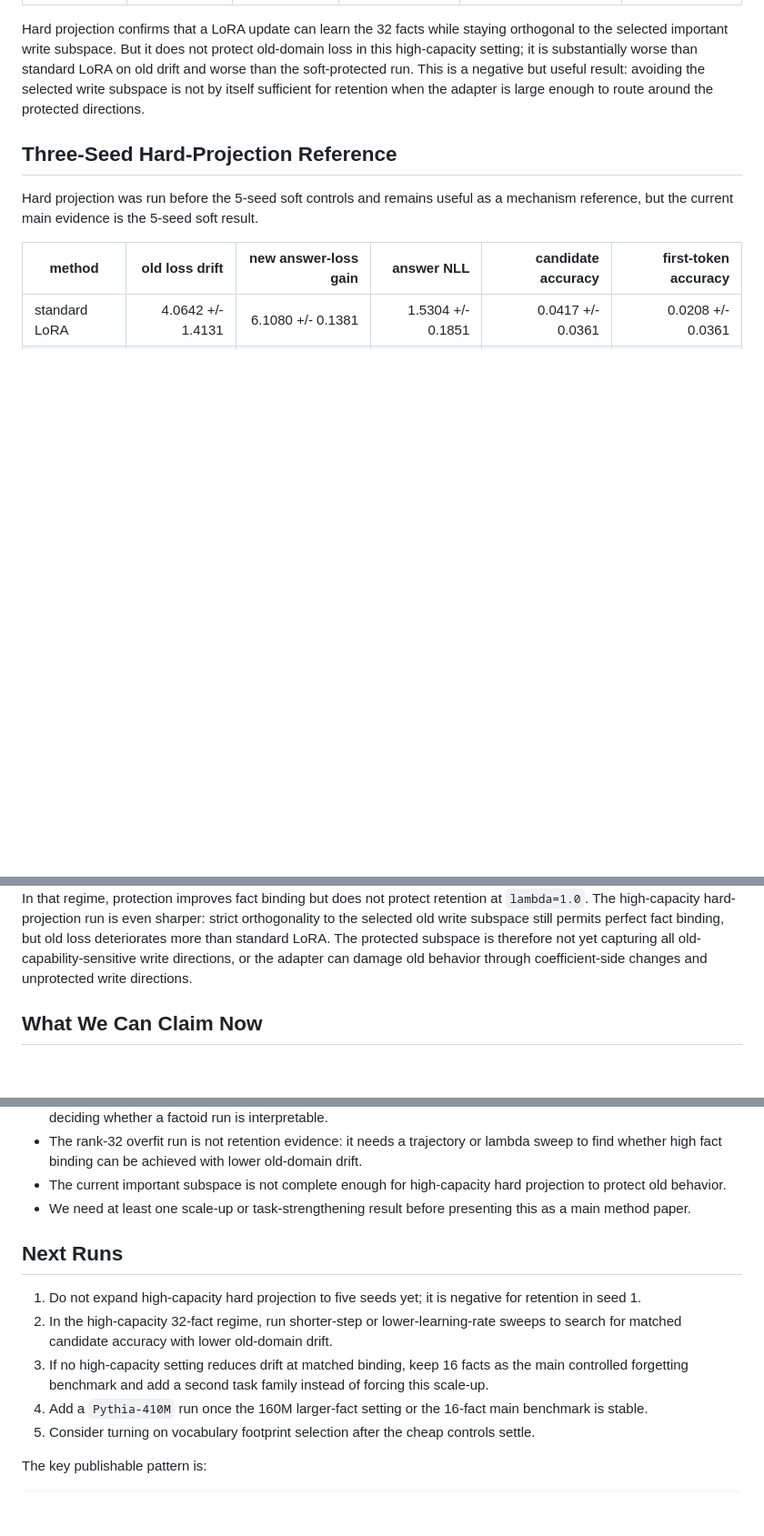
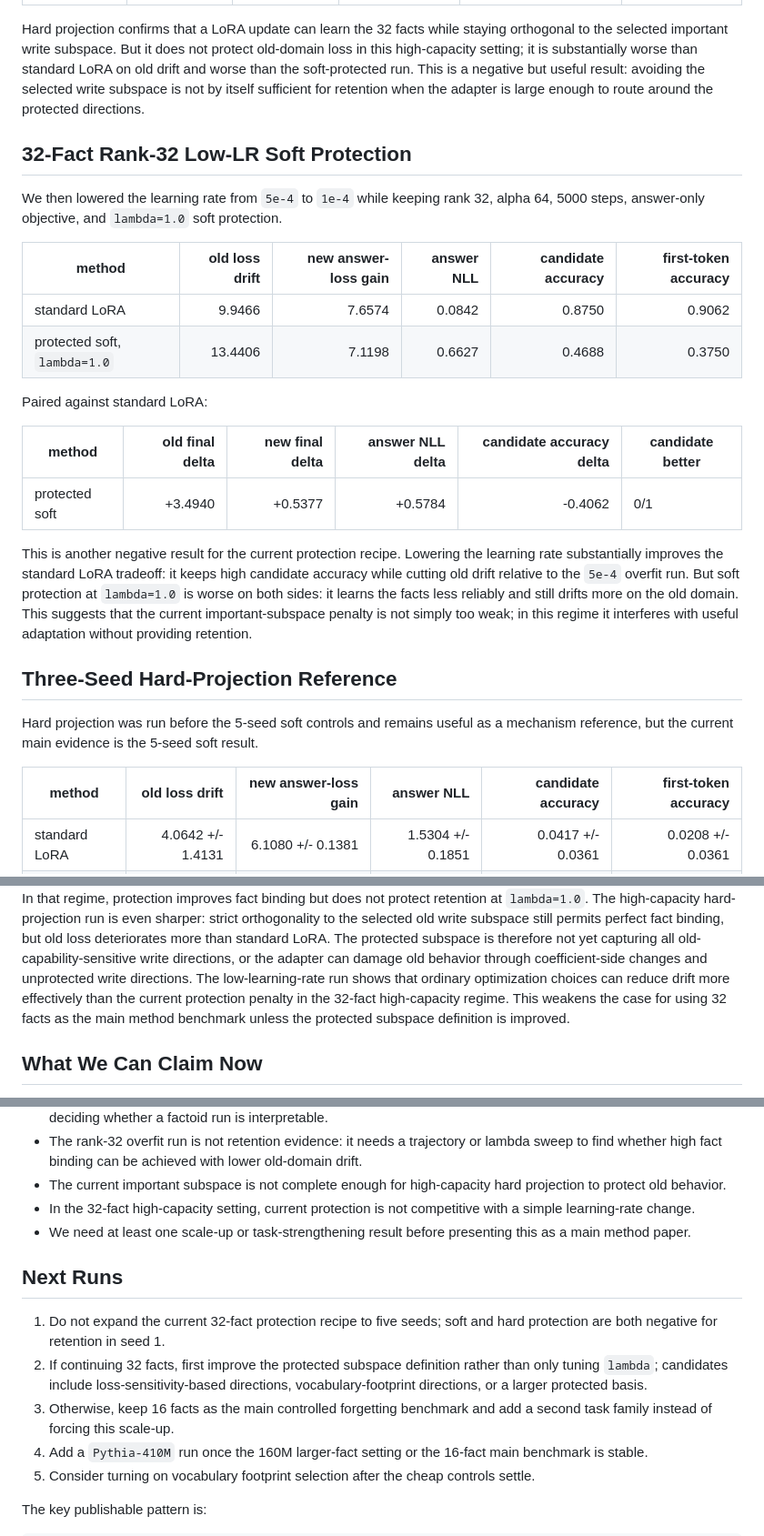
Before and after one commit to Bugonia/basisTransformer, a Markdown page: aaai27_residual_write_protection/notes/factoid_answer_pilot_results.md, 3 parts joined by grey strips. Shown at 91% size. Drawn GitHub-style; blank space fills up the shorter version.

Commit message:
Record low lr factoid calibration

```diff
--- a/aaai27_residual_write_protection/notes/factoid_answer_pilot_results.md
+++ b/aaai27_residual_write_protection/notes/factoid_answer_pilot_results.md
@@ -175,6 +176,30 @@ negative but useful result: avoiding the selected write subspace is not by
 itself sufficient for retention when the adapter is large enough to route around
 the protected directions.
 
+## 32-Fact Rank-32 Low-LR Soft Protection
+
+We then lowered the learning rate from `5e-4` to `1e-4` while keeping rank 32,
+alpha 64, 5000 steps, answer-only objective, and `lambda=1.0` soft protection.
+
+| method | old loss drift | new answer-loss gain | answer NLL | candidate accuracy | first-token accuracy |
+|---|---:|---:|---:|---:|---:|
+| standard LoRA | 9.9466 | 7.6574 | 0.0842 | 0.8750 | 0.9062 |
+| protected soft, `lambda=1.0` | 13.4406 | 7.1198 | 0.6627 | 0.4688 | 0.3750 |
+
+Paired against standard LoRA:
+
+| method | old final delta | new final delta | answer NLL delta | candidate accuracy delta | candidate better |
+|---|---:|---:|---:|---:|---|
+| protected soft | +3.4940 | +0.5377 | +0.5784 | -0.4062 | 0/1 |
+
+This is another negative result for the current protection recipe. Lowering the
+learning rate substantially improves the standard LoRA tradeoff: it keeps high
+candidate accuracy while cutting old drift relative to the `5e-4` overfit run.
+But soft protection at `lambda=1.0` is worse on both sides: it learns the facts
+less reliably and still drifts more on the old domain. This suggests that the
+current important-subspace penalty is not simply too weak; in this regime it
+interferes with useful adaptation without providing retention.
+
 ## Three-Seed Hard-Projection Reference
 
 Hard projection was run before the 5-seed soft controls and remains useful as a
@@ -240,6 +265,10 @@ loss deteriorates more than standard LoRA. The protected subspace is therefore
 not yet capturing all old-capability-sensitive write directions, or the adapter
 can damage old behavior through coefficient-side changes and unprotected write
 directions.
+The low-learning-rate run shows that ordinary optimization choices can reduce
+drift more effectively than the current protection penalty in the 32-fact
+high-capacity regime. This weakens the case for using 32 facts as the main
+method benchmark unless the protected subspace definition is improved.
 
 ## What We Can Claim Now
 
@@ -288,18 +320,20 @@ directions.
   old-domain drift.
 - The current important subspace is not complete enough for high-capacity hard
   projection to protect old behavior.
+- In the 32-fact high-capacity setting, current protection is not competitive
+  with a simple learning-rate change.
 - We need at least one scale-up or task-strengthening result before presenting
   this as a main method paper.
 
 ## Next Runs
 
-1. Do not expand high-capacity hard projection to five seeds yet; it is negative
-   for retention in seed 1.
-2. In the high-capacity 32-fact regime, run shorter-step or lower-learning-rate
-   sweeps to search for matched candidate accuracy with lower old-domain drift.
-3. If no high-capacity setting reduces drift at matched binding, keep 16 facts
-   as the main controlled forgetting benchmark and add a second task family
-   instead of forcing this scale-up.
+1. Do not expand the current 32-fact protection recipe to five seeds; soft and
+   hard protection are both negative for retention in seed 1.
+2. If continuing 32 facts, first improve the protected subspace definition
+   rather than only tuning `lambda`; candidates include loss-sensitivity-based
+   directions, vocabulary-footprint directions, or a larger protected basis.
+3. Otherwise, keep 16 facts as the main controlled forgetting benchmark and add
+   a second task family instead of forcing this scale-up.
 4. Add a `Pythia-410M` run once the 160M larger-fact setting or the 16-fact main
    benchmark is stable.
 5. Consider turning on vocabulary footprint selection after the cheap controls
```
Also changed, not shown: other parts of aaai27_residual_write_protection/notes/factoid_answer_pilot_results.md (+4 -0 lines).
